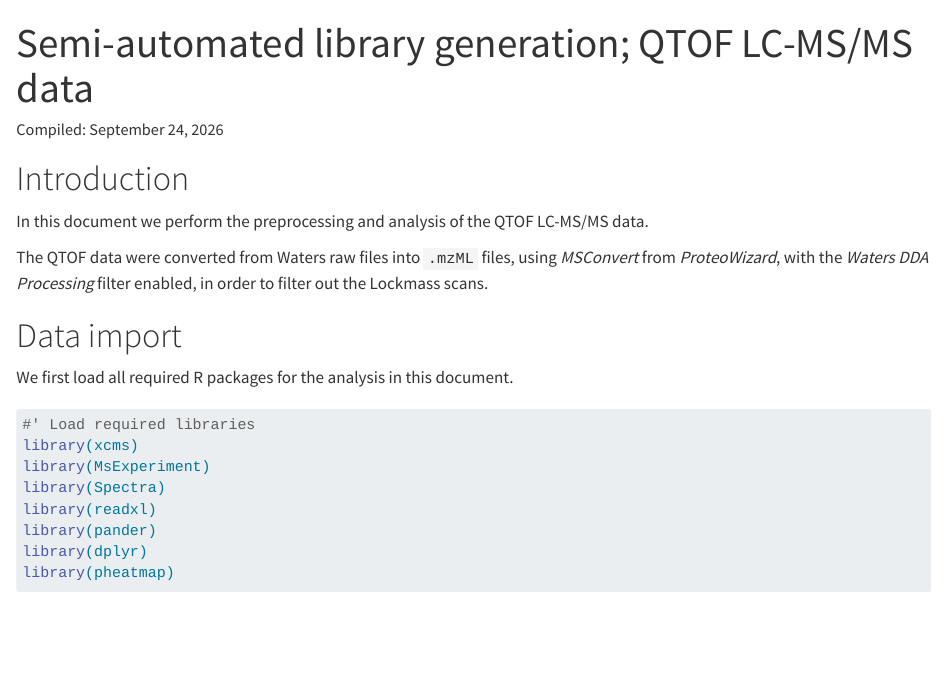
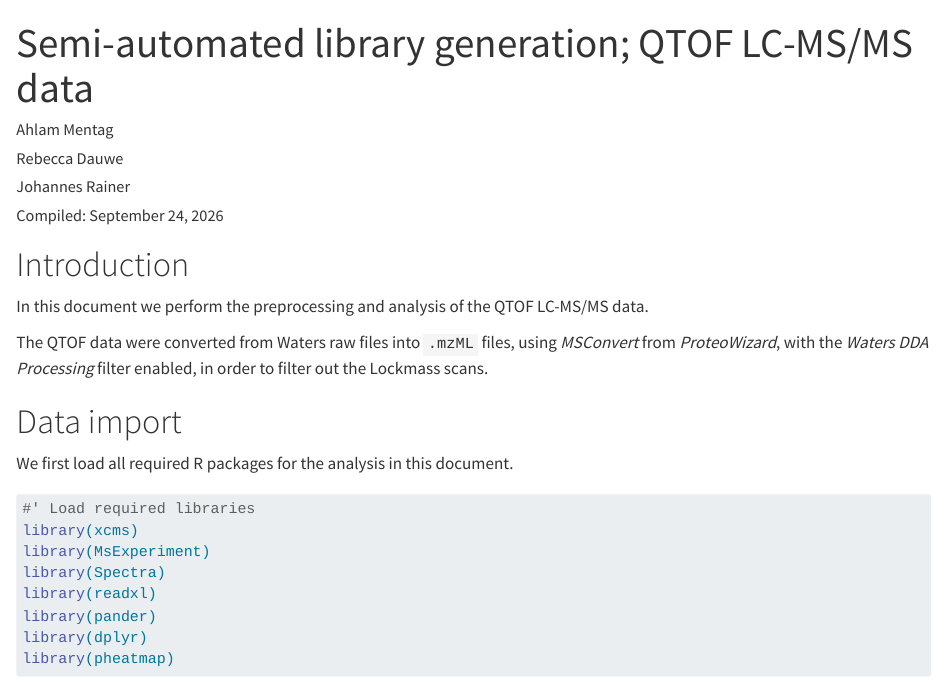
Before and after one commit to rebdau/RDynLib_qtof, a Quarto document (qtof-preprocessing.qmd): the page in a window 1100 px wide, from its top. Rendered offline with R 4.5, knitr and Pandoc in place of Quarto, with nearby package versions; some code elsewhere in the file could not run offline.

Commit message:
correction

```diff
--- a/qtof-preprocessing.qmd
+++ b/qtof-preprocessing.qmd
@@ -2,6 +2,10 @@
 title: "Semi-automated library generation; QTOF LC-MS/MS data"
 format: html
 tbl-cap-location: bottom
+author:
+  - name: Ahlam Mentag
+  - name: Rebecca Dauwe
+  - name: Johannes Rainer
 editor: visual
 date: 'Compiled: `r format(Sys.Date(), "%B %d, %Y")`'
 ---
```
Also changed, not shown: qtof_filtering.qmd (+0 -1 lines).
